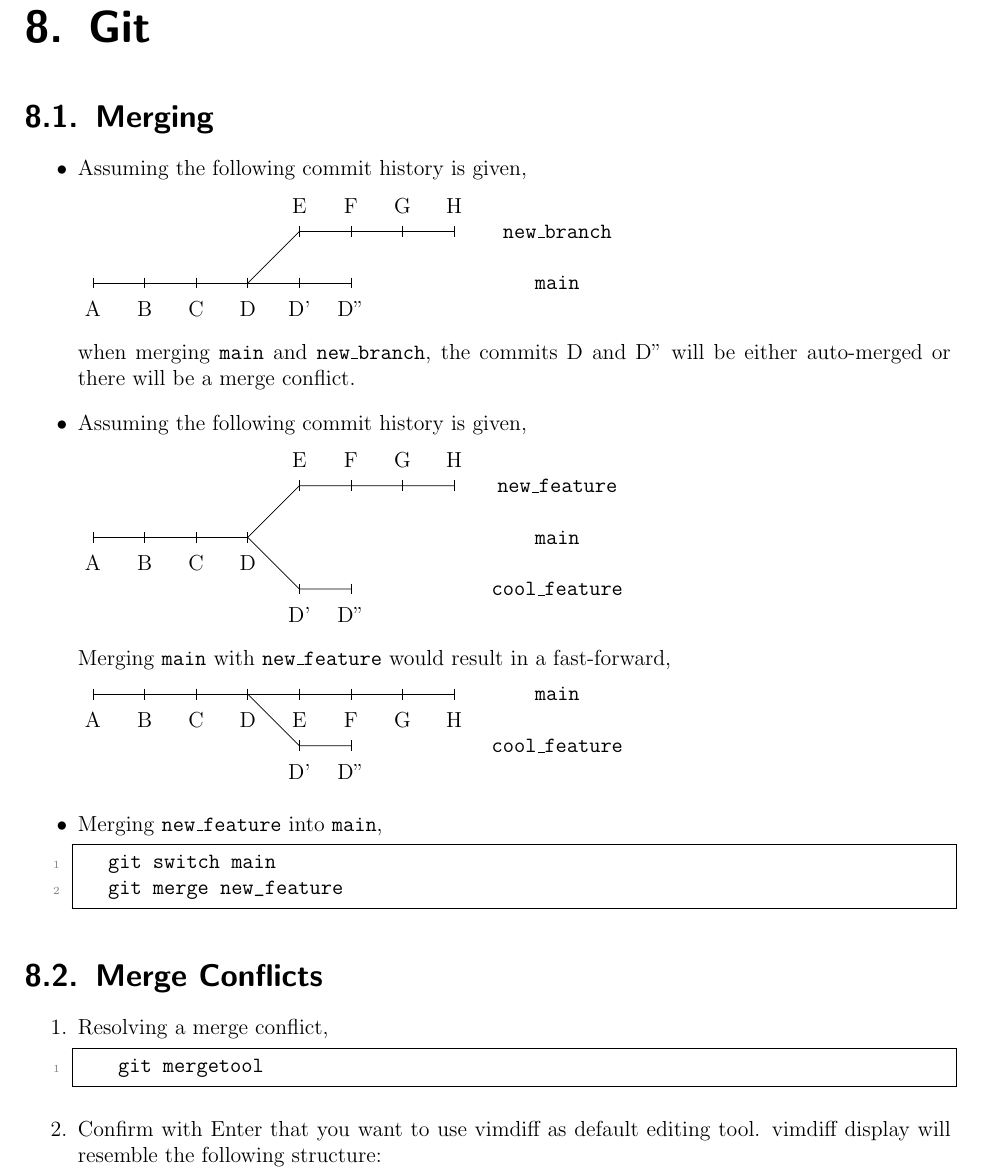
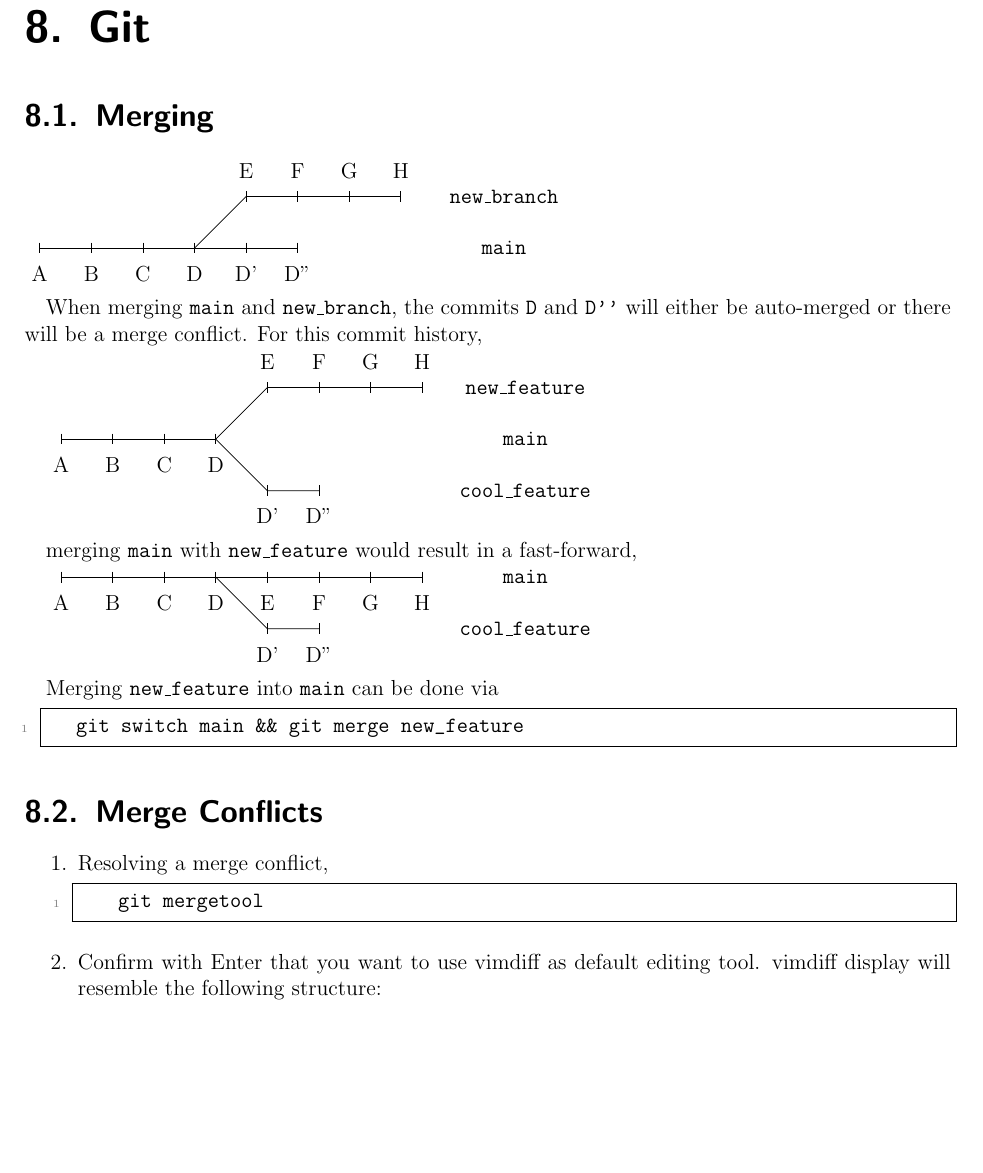
Before and after one commit to ImahnShekhzadeh/infra, a LaTeX book (infra.tex): part of page 27 of 48, cut so that both start at the same text, the shorter picture padded with empty space. Compiled offline with pdfLaTeX.

Commit message:
refactor merging section in infra doc

```diff
--- a/infra.tex
+++ b/infra.tex
@@ -1007,9 +1007,6 @@
 
 	\section{Merging}
 
-	\begin{itemize}
-		\item Assuming the following commit history is given,
-
 		\begin{tikzpicture}
 			% Draw the main branch
 			\draw (0,0) -- (5,0);
@@ -1040,9 +1037,7 @@
 			\node[align=left] at (9, 1) {\texttt{new\_branch}};
 		\end{tikzpicture}
 
-		when merging \texttt{main} and \texttt{new\_branch}, the commits D and D'' will be either auto-merged or there will be a merge conflict.
-
-		\item Assuming the following commit history is given,
+		When merging \texttt{main} and \texttt{new\_branch}, the commits \texttt{D} and \texttt{D''} will either be auto-merged or there will be a merge conflict. For this commit history,
 
 		\begin{tikzpicture}
 			% Draw the main branch
@@ -1082,7 +1077,7 @@
 			\node[align=left] at (9, 0) {\texttt{main}};
 		\end{tikzpicture}
 
-		Merging \texttt{main} with \texttt{new\_feature} would result in a fast-forward,
+		merging \texttt{main} with \texttt{new\_feature} would result in a fast-forward,
 
 		\begin{tikzpicture}
 			% Draw the main branch
@@ -1114,14 +1109,12 @@
 			\node[align=left] at (9,-1) {\texttt{cool\_feature}};
 		\end{tikzpicture}
 
-		\item Merging \texttt{new\_feature} into \texttt{main},
+		Merging \texttt{new\_feature} into \texttt{main} can be done via
 
 		\begin{lstlisting}[style=mystylebash, label=alg:merging1, xleftmargin=\parindent]
-			git switch main
-			git merge new_feature
-		\end{lstlisting}
-
-	\end{itemize}
+			git switch main && git merge new_feature
+		\end{lstlisting}
+
 
 	\section{Merge Conflicts}
 
```
Also changed, not shown: infra.pdf.
